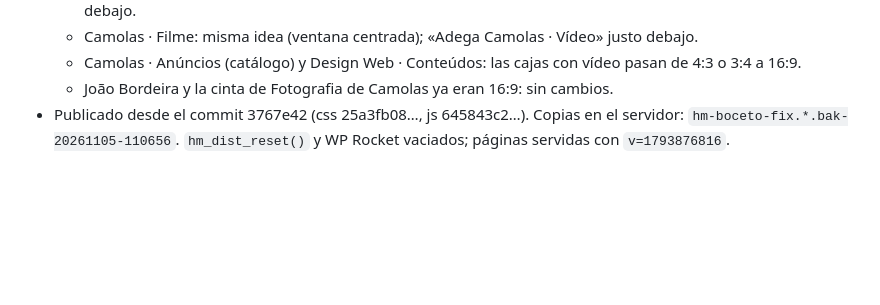
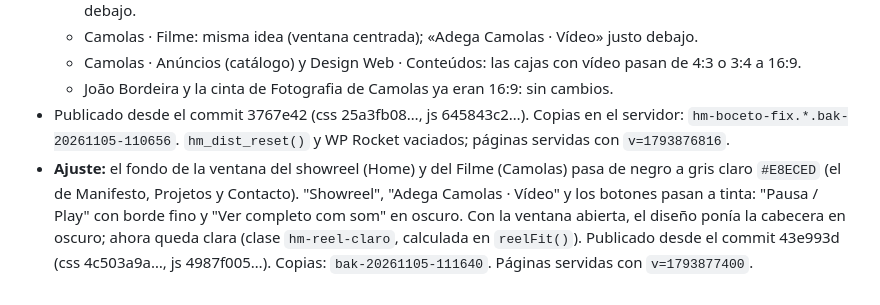
Before and after one commit to disenoinboost/web-inboost-marketing, a Markdown page: hortela-magenta/2026-11-05-revision-movil.md, the part around the change. Rendered like a GitHub page; blank space fills up the shorter version.

Commit message:
Hortelã Magenta: registro del fondo gris en vídeos
Co-Authored-By: Claude Opus 5.5 <noreply@anthropic.com>
Claude-Session: https://claude.ai/code/session_01NDVvQhonk2JMp7Q9sJMbN9

```diff
--- a/hortela-magenta/2026-11-05-revision-movil.md
+++ b/hortela-magenta/2026-11-05-revision-movil.md
@@ -95,3 +95,4 @@ Medios en `uploads/hm-media/movil/` (y `movil/posters/`), transferidos por la ra
   - Camolas · Anúncios (catálogo) y Design Web · Conteúdos: las cajas con vídeo pasan de 4:3 o 3:4 a 16:9.
   - João Bordeira y la cinta de Fotografia de Camolas ya eran 16:9: sin cambios.
 - Publicado desde el commit 3767e42 (css 25a3fb08…, js 645843c2…). Copias en el servidor: `hm-boceto-fix.*.bak-20261105-110656`. `hm_dist_reset()` y WP Rocket vaciados; páginas servidas con `v=1793876816`.
+- **Ajuste:** el fondo de la ventana del showreel (Home) y del Filme (Camolas) pasa de negro a gris claro `#E8ECED` (el de Manifesto, Projetos y Contacto). "Showreel", "Adega Camolas · Vídeo" y los botones pasan a tinta: "Pausa / Play" con borde fino y "Ver completo com som" en oscuro. Con la ventana abierta, el diseño ponía la cabecera en oscuro; ahora queda clara (clase `hm-reel-claro`, calculada en `reelFit()`). Publicado desde el commit 43e993d (css 4c503a9a…, js 4987f005…). Copias: `bak-20261105-111640`. Páginas servidas con `v=1793877400`.
```
